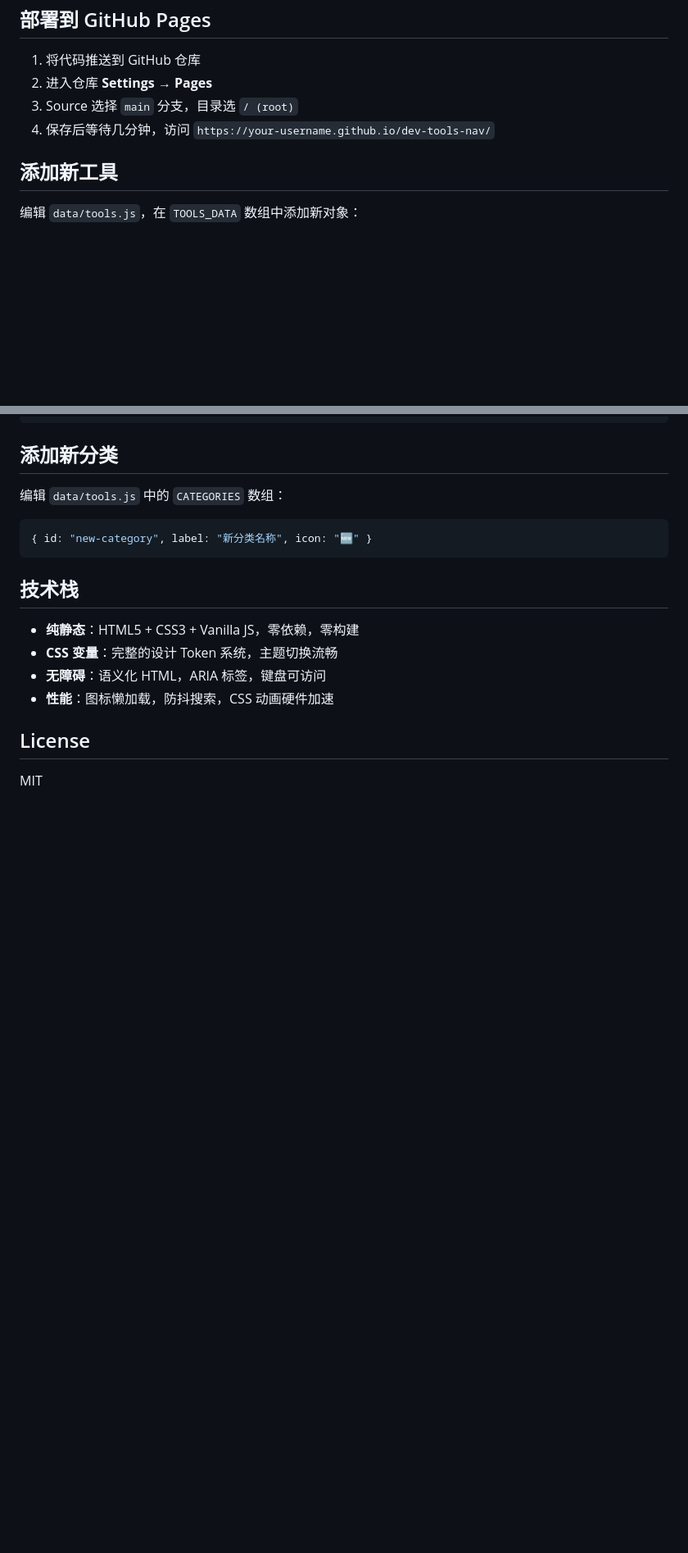
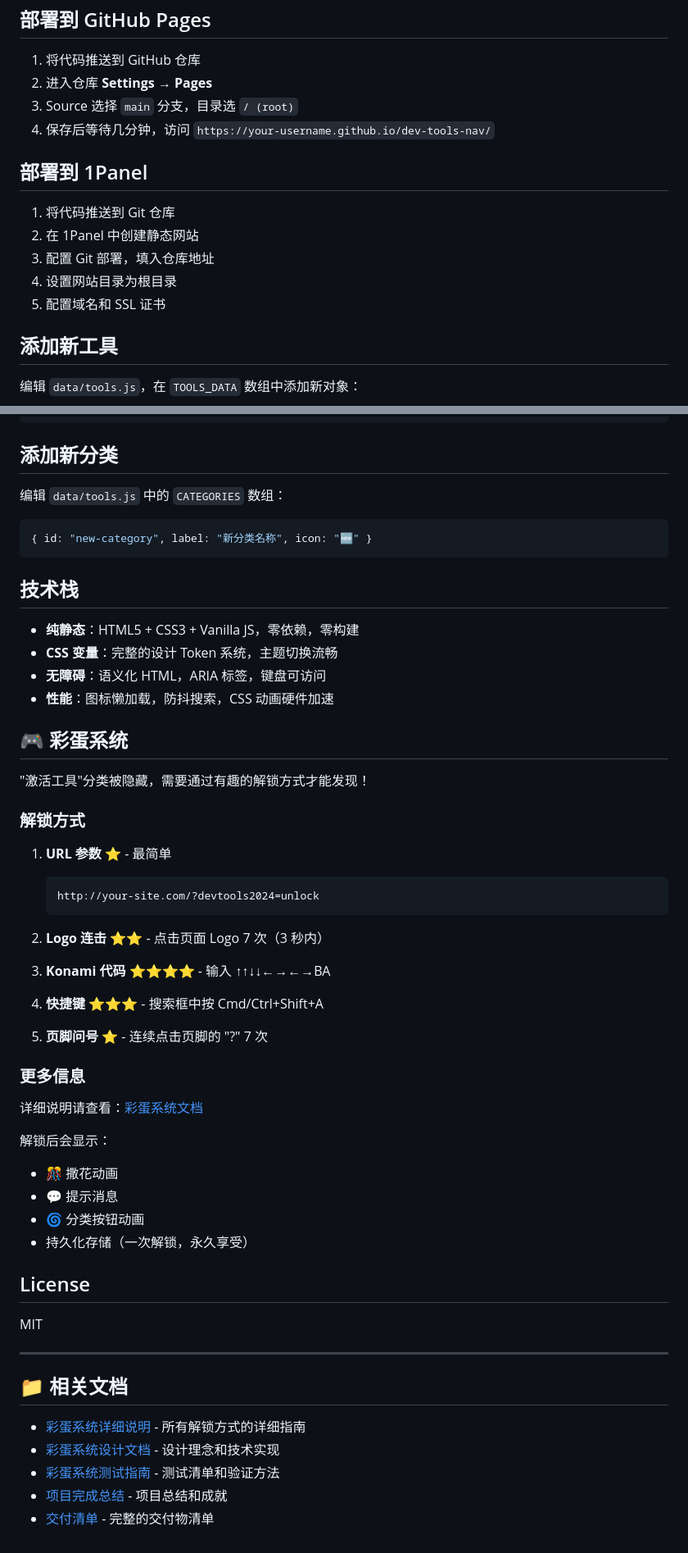
Before and after one commit to SongYuanKun/dev-tools-nav, a Markdown page: README.md, 2 parts joined by grey strips. Shown at 82% size. Drawn GitHub-style; blank space fills up the shorter version.

````diff
--- a/README.md
+++ b/README.md
@@ -63,6 +65,14 @@ npx serve .
 3. Source 选择 `main` 分支，目录选 `/ (root)`
 4. 保存后等待几分钟，访问 `https://your-username.github.io/dev-tools-nav/`
 
+## 部署到 1Panel
+
+1. 将代码推送到 Git 仓库
+2. 在 1Panel 中创建静态网站
+3. 配置 Git 部署，填入仓库地址
+4. 设置网站目录为根目录
+5. 配置域名和 SSL 证书
+
 ## 添加新工具
 
 编辑 `data/tools.js`，在 `TOOLS_DATA` 数组中添加新对象：
@@ -95,6 +105,45 @@ npx serve .
 - **无障碍**：语义化 HTML，ARIA 标签，键盘可访问
 - **性能**：图标懒加载，防抖搜索，CSS 动画硬件加速
 
+## 🎮 彩蛋系统
+
+"激活工具"分类被隐藏，需要通过有趣的解锁方式才能发现！
+
+### 解锁方式
+
+1. **URL 参数** ⭐ - 最简单
+   ```
+   http://your-site.com/?devtools2024=unlock
+   ```
+
+2. **Logo 连击** ⭐⭐ - 点击页面 Logo 7 次（3 秒内）
+
+3. **Konami 代码** ⭐⭐⭐⭐ - 输入 ↑↑↓↓←→←→BA
+
+4. **快捷键** ⭐⭐⭐ - 搜索框中按 Cmd/Ctrl+Shift+A
+
+5. **页脚问号** ⭐ - 连续点击页脚的 "?" 7 次
+
+### 更多信息
+
+详细说明请查看：[彩蛋系统文档](./EGG_README.md)
+
+解锁后会显示：
+- 🎊 撒花动画
+- 💬 提示消息
+- 🌀 分类按钮动画
+- 持久化存储（一次解锁，永久享受）
+
 ## License
 
 MIT
+
+---
+
+## 📁 相关文档
+
+- [彩蛋系统详细说明](./EGG_README.md) - 所有解锁方式的详细指南
+- [彩蛋系统设计文档](./EGG_DESIGN.md) - 设计理念和技术实现
+- [彩蛋系统测试指南](./EGG_TESTING.md) - 测试清单和验证方法
+- [项目完成总结](./FINAL_SUMMARY.md) - 项目总结和成就
+- [交付清单](./DELIVERABLE.md) - 完整的交付物清单
````
Also changed, not shown: other parts of README.md (+5 -3 lines), assets/avatar.jpg (added), 4 other files.
